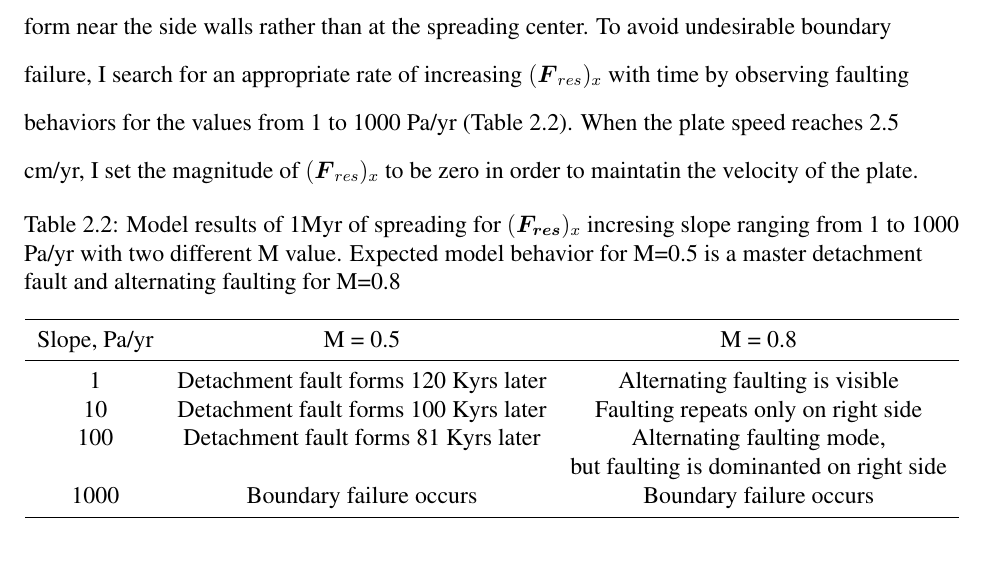
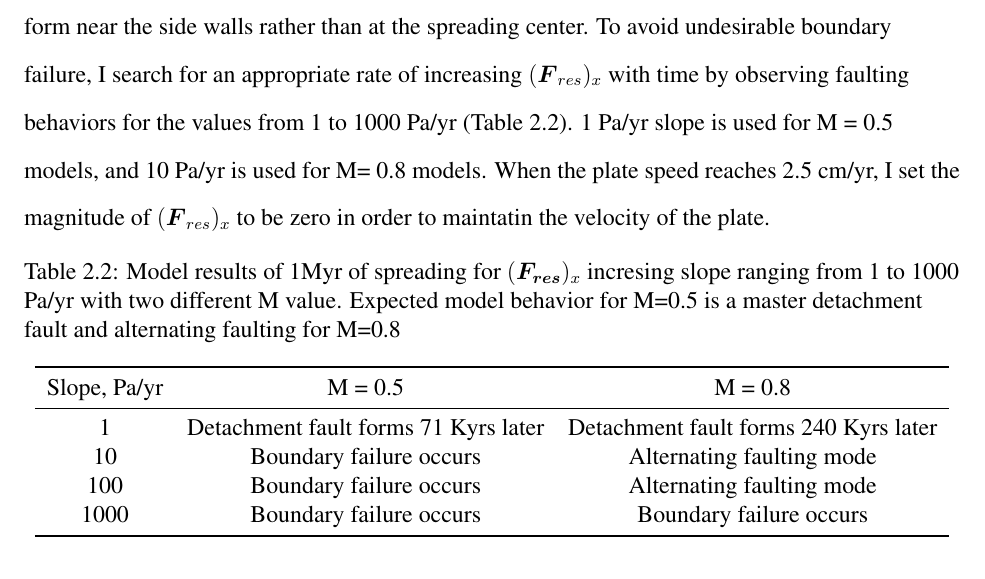
Before and after one commit to heec12/Mscthesis, a LaTeX thesis (thesis.tex): part of page 22 of 38, cut so that both start at the same text. Compiled offline with pdfLaTeX.

Commit message:
minor changes

```diff
--- a/thesis.tex
+++ b/thesis.tex
@@ -345,7 +345,7 @@ Since $F_{int}$ is only a response to the boundary force and it is $F_{res}$ tha
 
 The magnitude of the horizontal component of the residual force, $(\boldsymbol{F}_{res})_{x}$ is initially zero but linearly increases with time. Abrupt application of the residual force often causes the faults to form near the side walls rather than at the spreading center.
 % the mean plate speed quadratically
-To avoid undesirable boundary failure, I search for an appropriate rate of increasing $(\boldsymbol{F}_{res})_{x}$ with time by observing faulting behaviors for the values from 1 to 1000 Pa/yr (Table \ref{tab:slope}). When the plate speed reaches 2.5 cm/yr, I set the magnitude of $(\boldsymbol{F}_{res})_{x}$ to be zero in order to maintatin the velocity of the plate.
+To avoid undesirable boundary failure, I search for an appropriate rate of increasing $(\boldsymbol{F}_{res})_{x}$ with time by observing faulting behaviors for the values from 1 to 1000 Pa/yr (Table \ref{tab:slope}). 1 Pa/yr slope is used for M = 0.5 models, and 10 Pa/yr is used for M= 0.8 models. When the plate speed reaches 2.5 cm/yr, I set the magnitude of $(\boldsymbol{F}_{res})_{x}$ to be zero in order to maintatin the velocity of the plate.
 %
 \begin{table}[h!]
 	\centering
@@ -355,10 +355,9 @@ To avoid undesirable boundary failure, I search for an appropriate rate of incre
 		\toprule
 		Slope, Pa/yr & M = 0.5 & M = 0.8\\
 		\midrule
-          	1 & Detachment fault forms 120 Kyrs later & Alternating faulting is visible\\
-		10 & Detachment fault forms 100 Kyrs later & Faulting repeats only on right side\\
-		100 & Detachment fault forms 81 Kyrs later & Alternating faulting mode, \\
-		&&but faulting is dominanted on right side\\
+          	1 & Detachment fault forms 71 Kyrs later & Detachment fault forms 240 Kyrs later\\
+		10 & Boundary failure occurs & Alternating faulting mode \\
+		100 & Boundary failure occurs & Alternating faulting mode \\
 		1000 & Boundary failure occurs & Boundary failure occurs\\
 		\bottomrule
 	\end{tabular}
```
